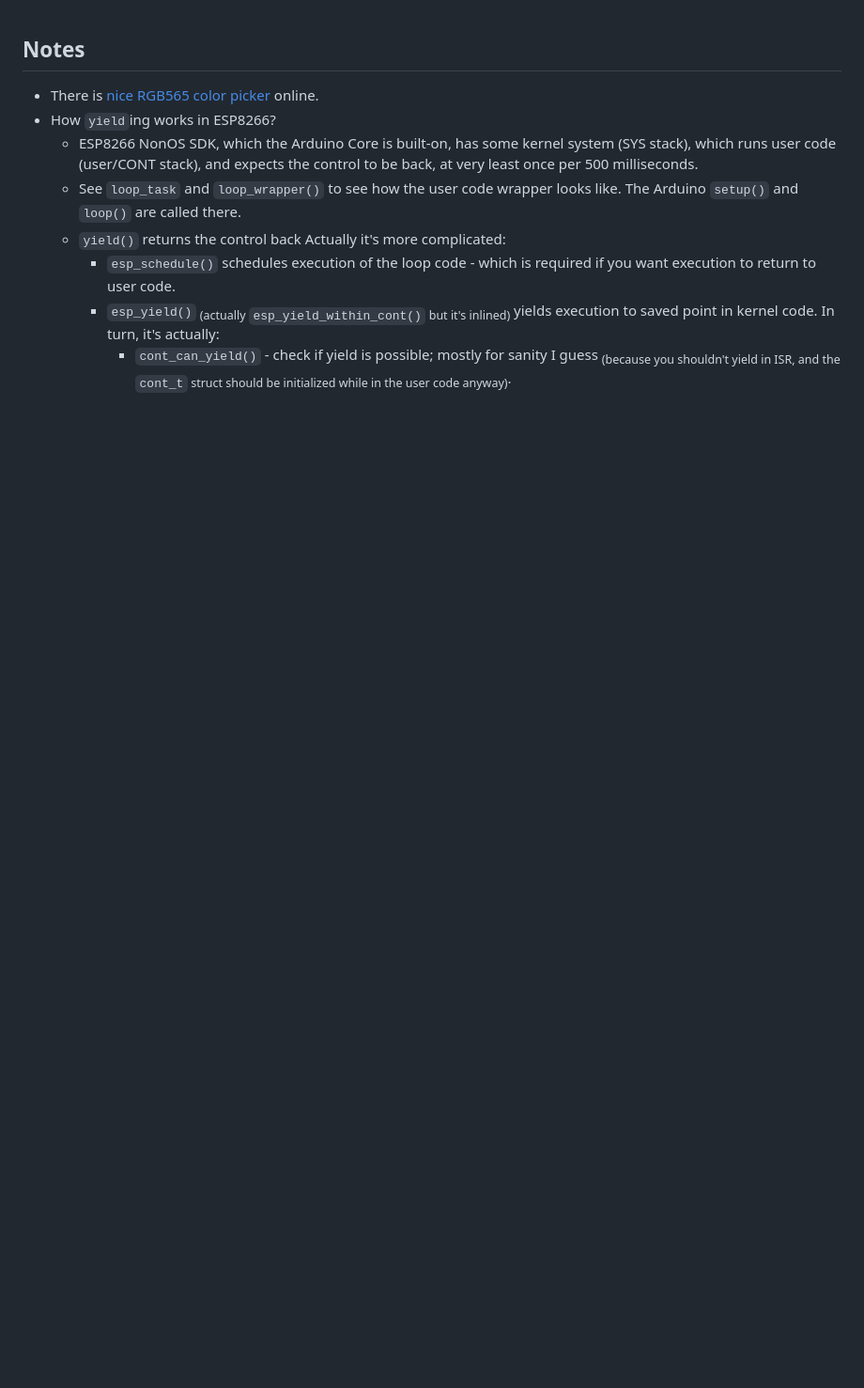
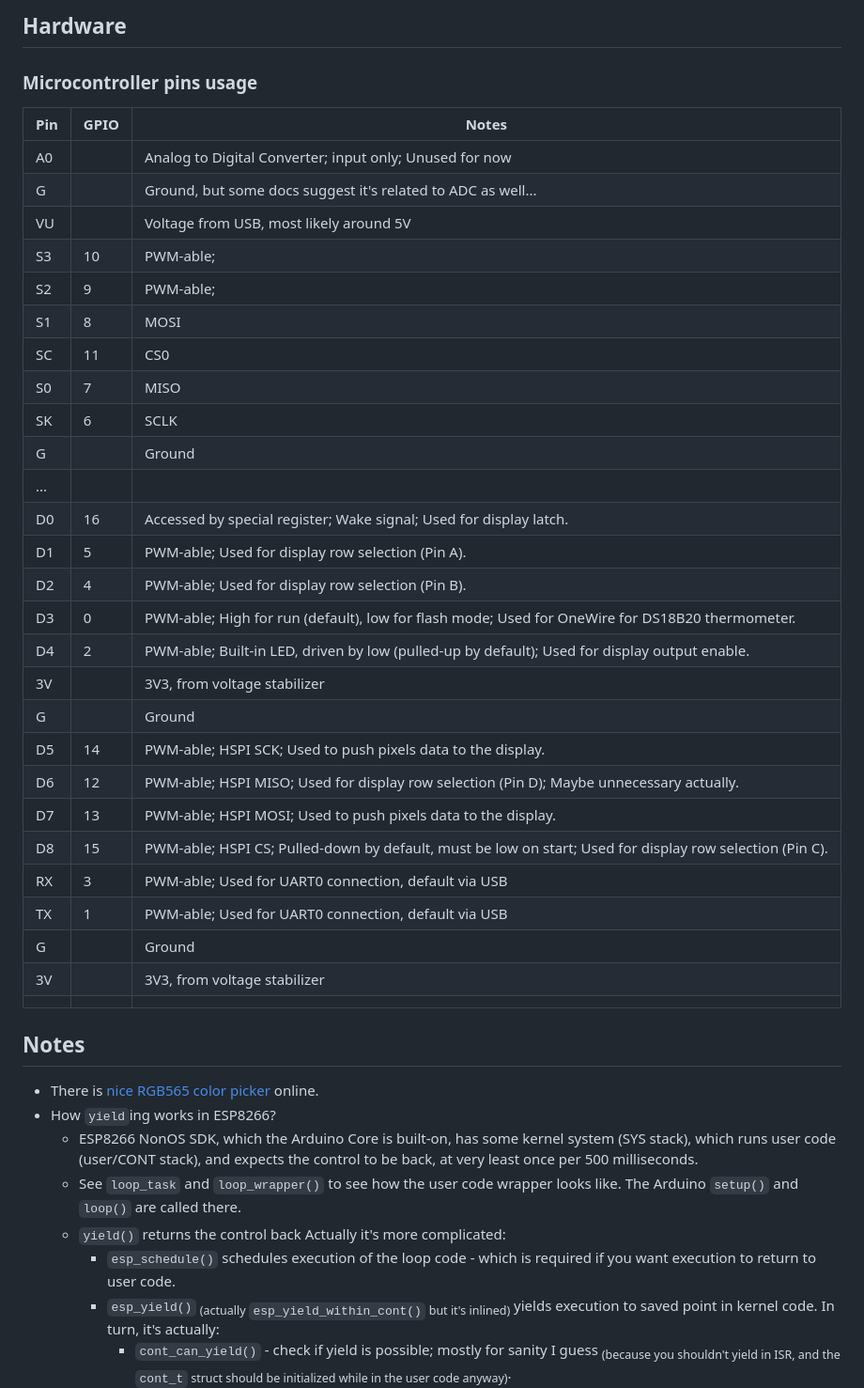
Before and after one commit to AgainPsychoX/P4Matrix64x32Fun, a Markdown page: README.md, the part around the change printed below. Shown: that part at 94% size. Drawn GitHub-style; blank space fills up the shorter version.

Commit message:
Update README a bit, incl. MCU pins usage

```diff
--- a/README.md
+++ b/README.md
@@ -1,3 +1,41 @@
+
+## Hardware
+
+### Microcontroller pins usage
+
+| Pin | GPIO | Notes                                                          |
+|-----|------|----------------------------------------------------------------|
+|  A0 |      | Analog to Digital Converter; input only; Unused for now        |
+|   G |      | Ground, but some docs suggest it's related to ADC as well...   |
+|  VU |      | Voltage from USB, most likely around 5V                        |
+|  S3 |   10 | PWM-able;                                                      |
+|  S2 |    9 | PWM-able;                                                      |
+|  S1 |    8 | MOSI                                                           |
+|  SC |   11 | CS0                                                            |
+|  S0 |    7 | MISO                                                           |
+|  SK |    6 | SCLK                                                           |
+|   G |      | Ground                                                         |
+| ... |      |                                                                |
+|  D0 |   16 | Accessed by special register; Wake signal; Used for display latch. |
+|  D1 |    5 | PWM-able; Used for display row selection (Pin A).               |
+|  D2 |    4 | PWM-able; Used for display row selection (Pin B).               |
+|  D3 |    0 | PWM-able; High for run (default), low for flash mode; Used for OneWire for DS18B20 thermometer. |
+|  D4 |    2 | PWM-able; Built-in LED, driven by low (pulled-up by default); Used for display output enable. |
+|  3V |      | 3V3, from voltage stabilizer                                   |
+|   G |      | Ground                                                         |
+|  D5 |   14 | PWM-able; HSPI SCK; Used to push pixels data to the display.   |
+|  D6 |   12 | PWM-able; HSPI MISO; Used for display row selection (Pin D); Maybe unnecessary actually. |
+|  D7 |   13 | PWM-able; HSPI MOSI; Used to push pixels data to the display.  |
+|  D8 |   15 | PWM-able; HSPI CS; Pulled-down by default, must be low on start; Used for display row selection (Pin C). |
+|  RX |    3 | PWM-able; Used for UART0 connection, default via USB           |
+|  TX |    1 | PWM-able; Used for UART0 connection, default via USB           |
+|   G |      | Ground                                                         |
+|  3V |      | 3V3, from voltage stabilizer                                   |
+|     |      |                                                                |
+
+
+
+
 
 ## Notes
 
```
Also changed, not shown: other parts of README.md (+3 -1 lines).
